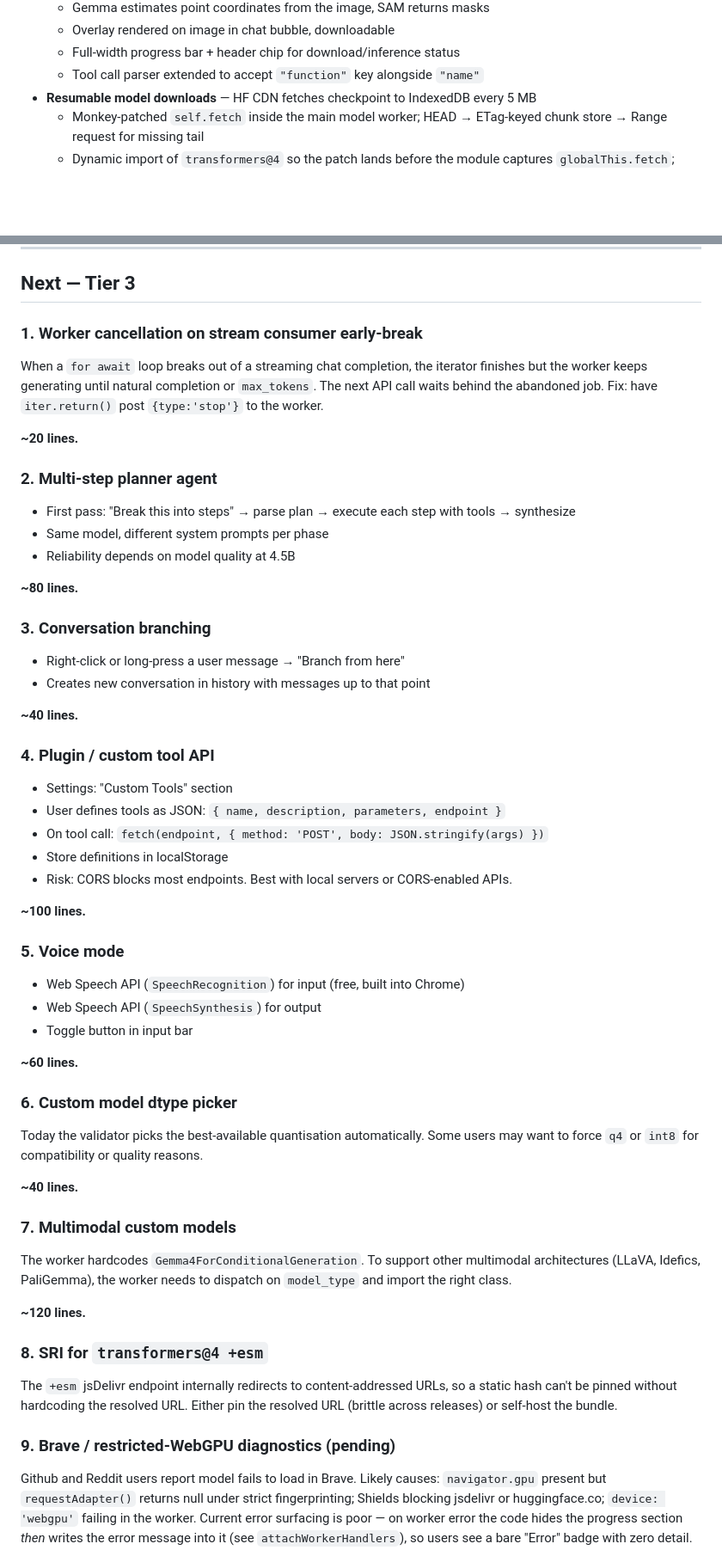
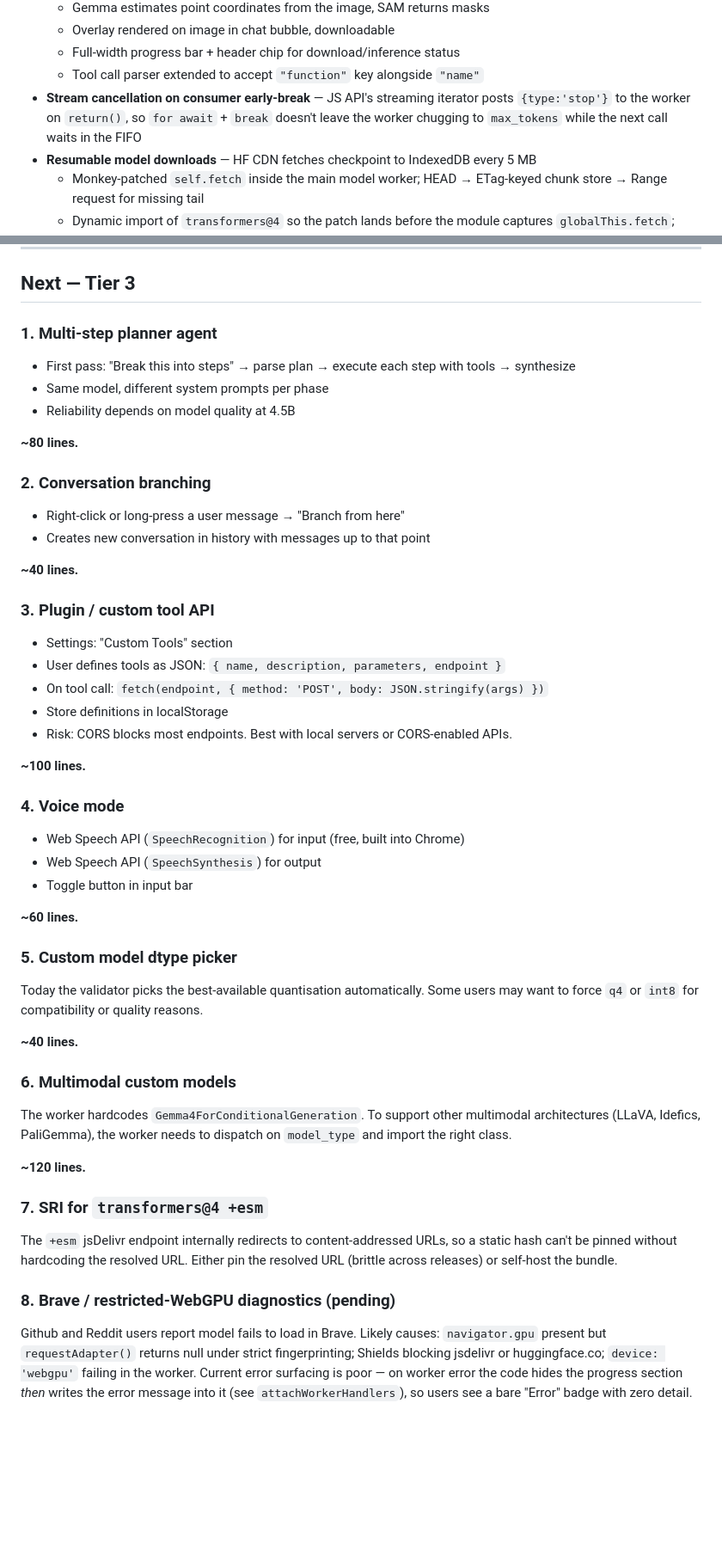
Before and after one commit to NakliTechie/LocalMind, a Markdown page: ROADMAP.md, 2 parts joined by grey strips. Shown at 86% size. Drawn GitHub-style; blank space fills up the shorter version.

Commit message:
Update ROADMAP: stream cancellation shipped, renumber Tier 3
Co-Authored-By: Claude Opus 4.7 (1M context) <noreply@anthropic.com>

```diff
--- a/ROADMAP.md
+++ b/ROADMAP.md
@@ -53,6 +53,7 @@ Single-file (~5.8k lines) private AI research agent running entirely in-browser.
   - Overlay rendered on image in chat bubble, downloadable
   - Full-width progress bar + header chip for download/inference status
   - Tool call parser extended to accept `"function"` key alongside `"name"`
+- **Stream cancellation on consumer early-break** — JS API's streaming iterator posts `{type:'stop'}` to the worker on `return()`, so `for await` + `break` doesn't leave the worker chugging to `max_tokens` while the next call waits in the FIFO
 - **Resumable model downloads** — HF CDN fetches checkpoint to IndexedDB every 5 MB
   - Monkey-patched `self.fetch` inside the main model worker; HEAD → ETag-keyed chunk store → Range request for missing tail
   - Dynamic import of `transformers@4` so the patch lands before the module captures `globalThis.fetch`; `env.fetch = self.fetch` as belt-and-braces
@@ -77,25 +78,20 @@ Single-file (~5.8k lines) private AI research agent running entirely in-browser.
 
 ## Next — Tier 3
 
-### 1. Worker cancellation on stream consumer early-break
-When a `for await` loop breaks out of a streaming chat completion, the iterator finishes but the worker keeps generating until natural completion or `max_tokens`. The next API call waits behind the abandoned job. Fix: have `iter.return()` post `{type:'stop'}` to the worker.
-
-**~20 lines.**
-
-### 2. Multi-step planner agent
+### 1. Multi-step planner agent
 - First pass: "Break this into steps" → parse plan → execute each step with tools → synthesize
 - Same model, different system prompts per phase
 - Reliability depends on model quality at 4.5B
 
 **~80 lines.**
 
-### 3. Conversation branching
+### 2. Conversation branching
 - Right-click or long-press a user message → "Branch from here"
 - Creates new conversation in history with messages up to that point
 
 **~40 lines.**
 
-### 4. Plugin / custom tool API
+### 3. Plugin / custom tool API
 - Settings: "Custom Tools" section
 - User defines tools as JSON: `{ name, description, parameters, endpoint }`
 - On tool call: `fetch(endpoint, { method: 'POST', body: JSON.stringify(args) })`
@@ -104,27 +100,27 @@ When a `for await` loop breaks out of a streaming chat completion, the iterator
 
 **~100 lines.**
 
-### 5. Voice mode
+### 4. Voice mode
 - Web Speech API (`SpeechRecognition`) for input (free, built into Chrome)
 - Web Speech API (`SpeechSynthesis`) for output
 - Toggle button in input bar
 
 **~60 lines.**
 
-### 6. Custom model dtype picker
+### 5. Custom model dtype picker
 Today the validator picks the best-available quantisation automatically. Some users may want to force `q4` or `int8` for compatibility or quality reasons.
 
 **~40 lines.**
 
-### 7. Multimodal custom models
+### 6. Multimodal custom models
 The worker hardcodes `Gemma4ForConditionalGeneration`. To support other multimodal architectures (LLaVA, Idefics, PaliGemma), the worker needs to dispatch on `model_type` and import the right class.
 
 **~120 lines.**
 
-### 8. SRI for `transformers@4 +esm`
+### 7. SRI for `transformers@4 +esm`
 The `+esm` jsDelivr endpoint internally redirects to content-addressed URLs, so a static hash can't be pinned without hardcoding the resolved URL. Either pin the resolved URL (brittle across releases) or self-host the bundle.
 
-### 9. Brave / restricted-WebGPU diagnostics (pending)
+### 8. Brave / restricted-WebGPU diagnostics (pending)
 Github and Reddit users report model fails to load in Brave. Likely causes: `navigator.gpu` present but `requestAdapter()` returns null under strict fingerprinting; Shields blocking jsdelivr or huggingface.co; `device: 'webgpu'` failing in the worker. Current error surfacing is poor — on worker error the code hides the progress section *then* writes the error message into it (see `attachWorkerHandlers`), so users see a bare "Error" badge with zero detail.
 
 Two small follow-ups:
```
